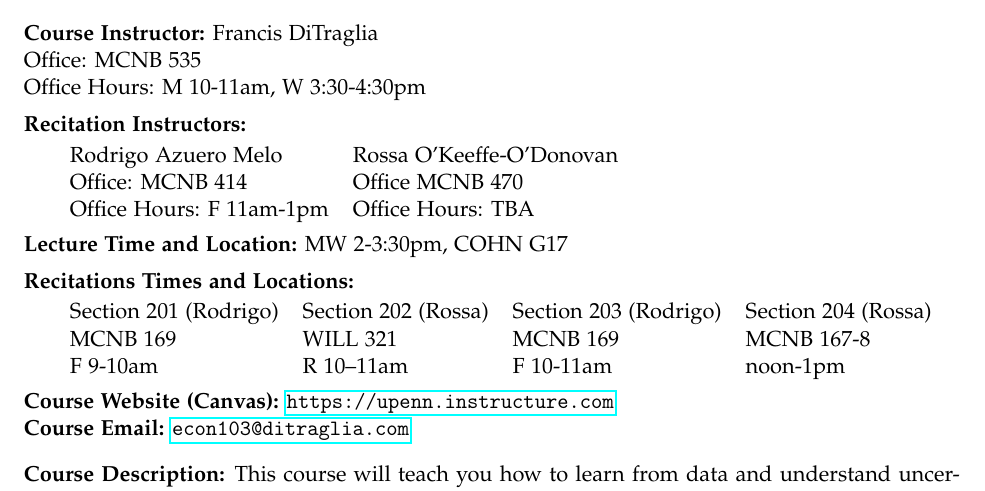
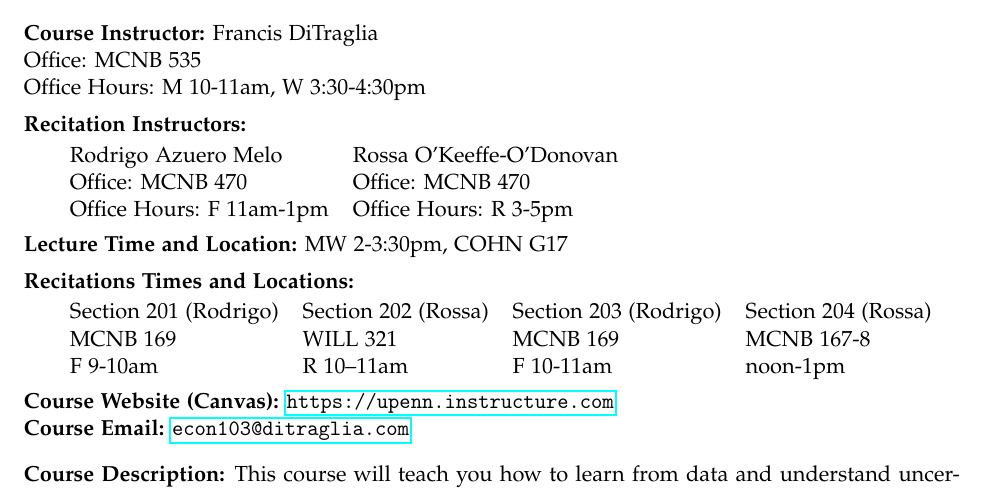
Before and after one commit to fditraglia/Econ103Public, a LaTeX document (syllabus.tex): part of page 1 of 5, cut so that both start at the same text. Compiled offline with pdfLaTeX.

Commit message:
add Rossa office hours, correct Rodrigo office number

```diff
--- a/syllabus.tex
+++ b/syllabus.tex
@@ -91,8 +91,8 @@ Office Hours: M 10-11am, W 3:30-4:30pm
 
 \begin{tabular}{ll}
 Rodrigo Azuero Melo & Rossa O'Keeffe-O'Donovan\\
-Office: MCNB 414 & Office MCNB 470\\
-Office Hours: F 11am-1pm & Office Hours: TBA\\
+Office: MCNB 470 & Office: MCNB 470\\
+Office Hours: F 11am-1pm & Office Hours: R 3-5pm\\
 \end{tabular}
 
 \medskip
```
Also changed, not shown: syllabus.pdf.
